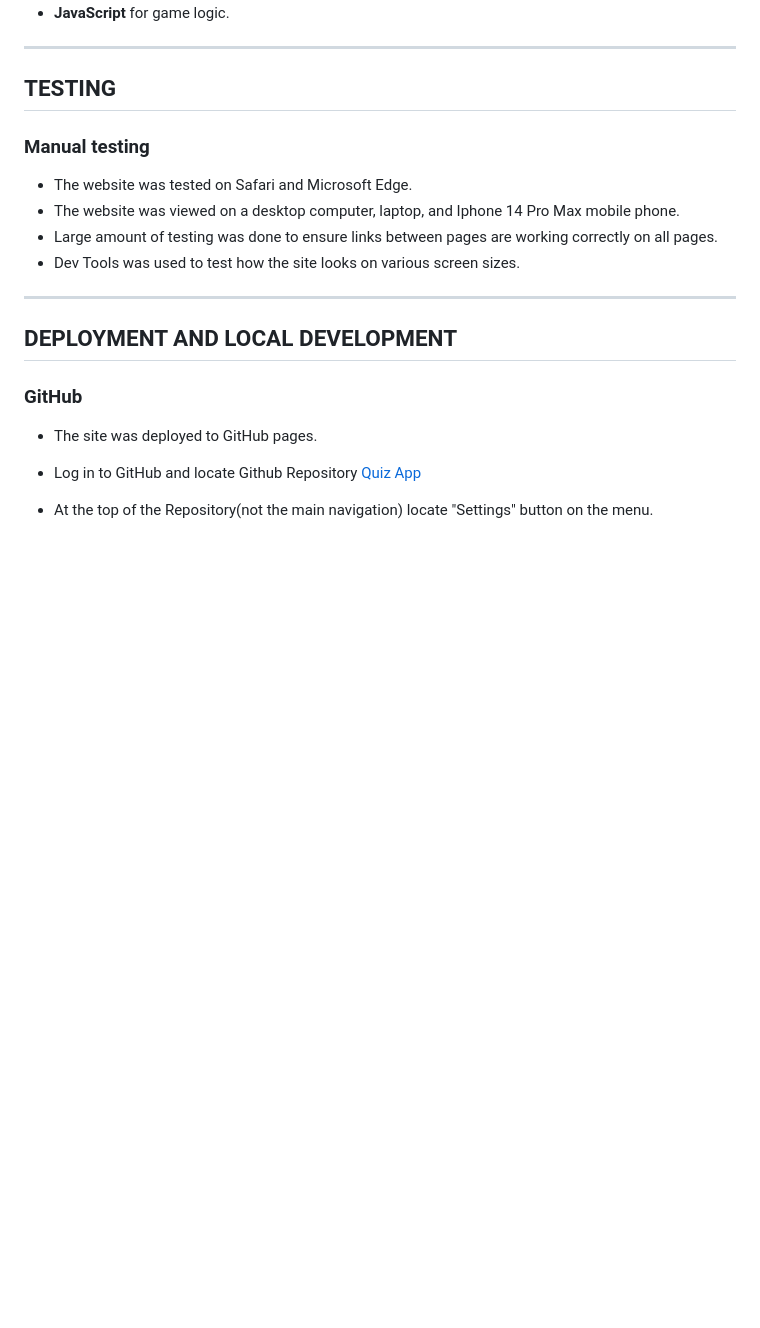
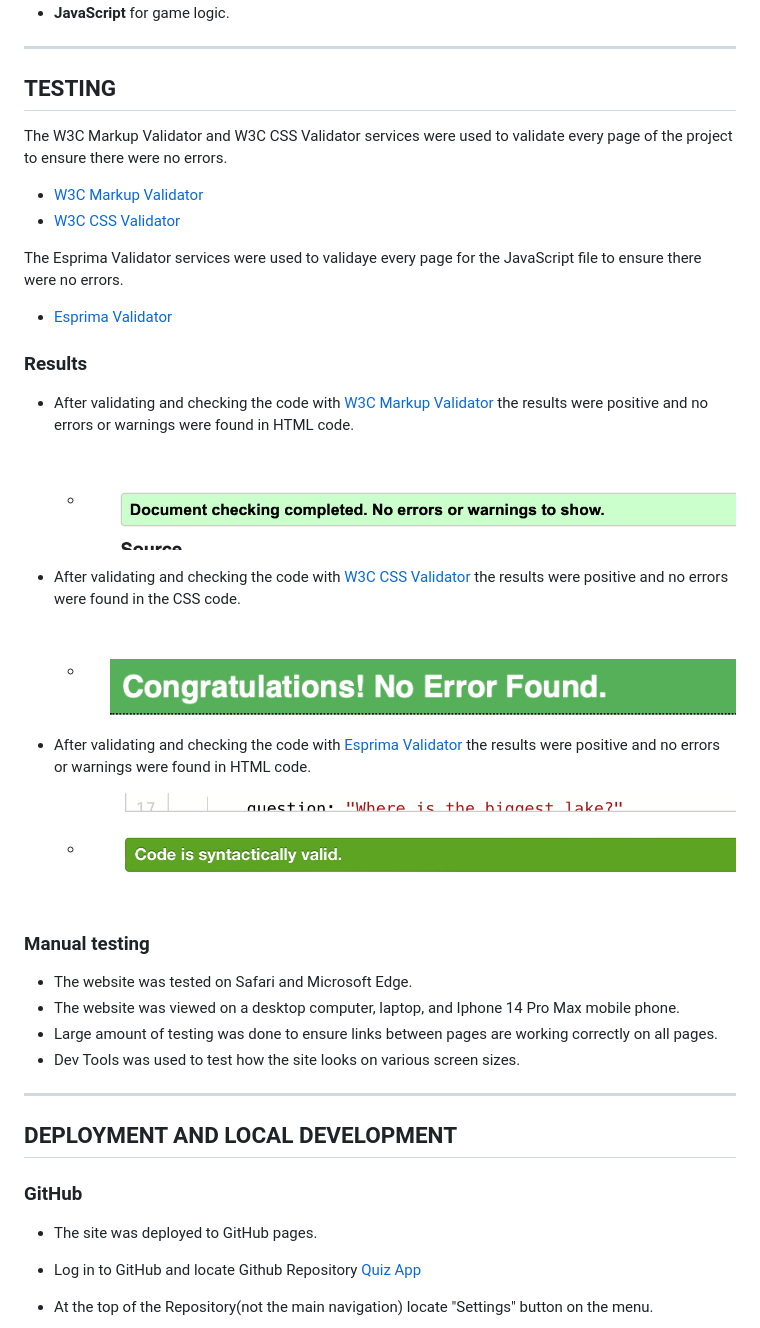
Before and after one commit to TinaGrigorova/Quiz-App, a Markdown page: README.md, the part around the change. Rendered like a GitHub page; blank space fills up the shorter version.

Commit message:
add testing results to readme.md

```diff
--- a/README.md
+++ b/README.md
@@ -116,6 +116,26 @@ Quiz App provides an enjoyable and educational experience that challenges users
 
 ## TESTING
 
+The W3C Markup Validator and W3C CSS Validator services were used to validate every page of the project to ensure there were no errors.
+
+ * [W3C Markup Validator](https://validator.w3.org/)
+ * [W3C CSS Validator](https://jigsaw.w3.org/css-validator/)
+
+The Esprima Validator services were used to validaye every page for the JavaScript file to ensure there were no errors.
+
+ * [Esprima Validator](https://esprima.org/demo/validate.html)
+
+### Results
+ * After validating and checking the code with [W3C Markup Validator](https://validator.w3.org/) the results were positive and no errors or warnings were found in HTML code.
+   * <img alt="HTML-validator" src="assets/images/HTML-validator.png">
+
+
+ * After validating and checking the code with [W3C CSS Validator](https://jigsaw.w3.org/css-validator/) the results were positive and no errors were found in the CSS code.
+   * <img alt="CSS-validator" src="assets/images/CSS-validator.png">
+
+* After validating and checking the code with [Esprima Validator](https://esprima.org/demo/validate.html) the results were positive and no errors or warnings were found in HTML code.
+   * <img alt="JS-valifator" src="assets/images/JS-validator.png">
+
 ### Manual testing
 
  * The website was tested on Safari and Microsoft Edge.
```
